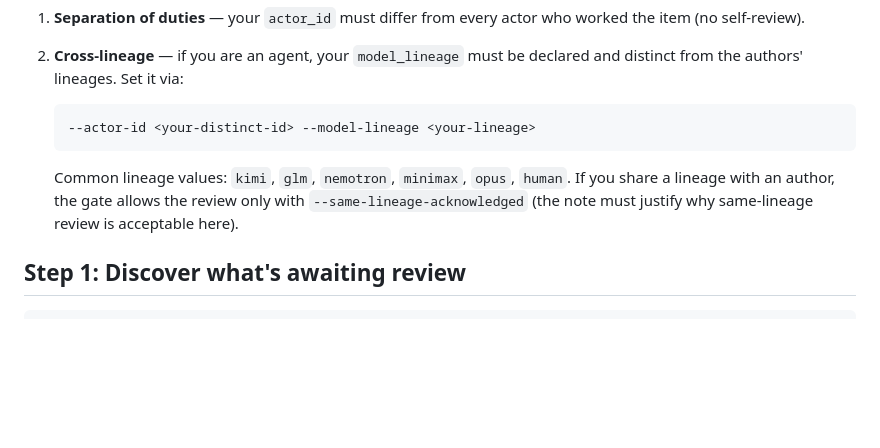
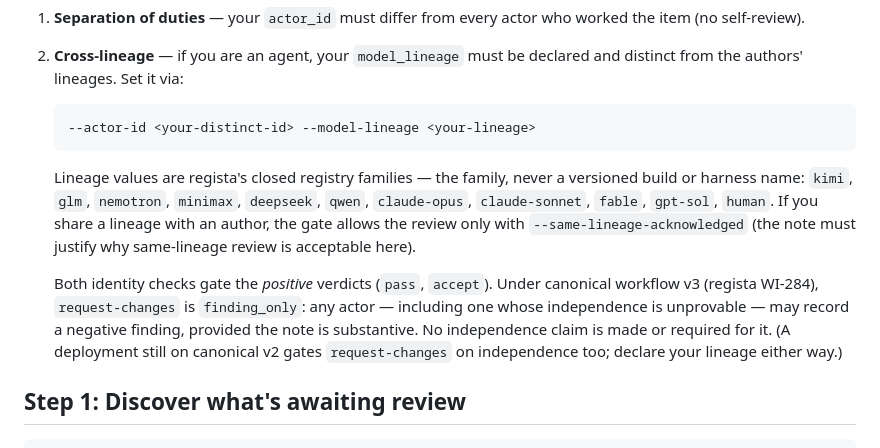
Before and after one commit to hraedon/agent-notes, a Markdown page: skills/adversarial-review/SKILL.md, the part around the change. Rendered like a GitHub page; blank space fills up the shorter version.

Commit message:
docs(skills): adversarial-review teaches v3 request-changes semantics and registry family tokens (agent-suite WI-073) (#27)
The bundled skill's identity section implied both gate checks apply to every
review transition and its example lineage list taught 'opus' — not a registry
family. Under canonical workflow v3 (regista WI-284) request-changes is
finding_only: any actor may record a negative finding with a substantive
note; the identity checks gate the positive verdicts. Example tokens are now
regista registry families (the family, never a versioned build or harness
name), matching the INVALID_MODEL_LINEAGE boundary refusal landed in #26.
Both skill copies updated identically.


Claude-Session: https://claude.ai/code/session_01AjaEBffBwZYaQG9oYFySaV

Co-authored-by: Claude Fable 5 <noreply@anthropic.com>

````diff
--- a/skills/adversarial-review/SKILL.md
+++ b/skills/adversarial-review/SKILL.md
@@ -40,10 +40,20 @@ The gate enforces two identity checks:
    --actor-id <your-distinct-id> --model-lineage <your-lineage>
    ```
 
-   Common lineage values: `kimi`, `glm`, `nemotron`, `minimax`, `opus`,
-   `human`. If you share a lineage with an author, the gate allows the
-   review only with `--same-lineage-acknowledged` (the note must justify
-   why same-lineage review is acceptable here).
+   Lineage values are regista's closed registry families — the family,
+   never a versioned build or harness name: `kimi`, `glm`, `nemotron`,
+   `minimax`, `deepseek`, `qwen`, `claude-opus`, `claude-sonnet`, `fable`,
+   `gpt-sol`, `human`. If you share a lineage with an author, the gate
+   allows the review only with `--same-lineage-acknowledged` (the note must
+   justify why same-lineage review is acceptable here).
+
+   Both identity checks gate the *positive* verdicts (`pass`, `accept`).
+   Under canonical workflow v3 (regista WI-284), `request-changes` is
+   `finding_only`: any actor — including one whose independence is
+   unprovable — may record a negative finding, provided the note is
+   substantive. No independence claim is made or required for it. (A
+   deployment still on canonical v2 gates `request-changes` on
+   independence too; declare your lineage either way.)
 
 ## Step 1: Discover what's awaiting review
 
````
Also changed, not shown: 1 other file.
